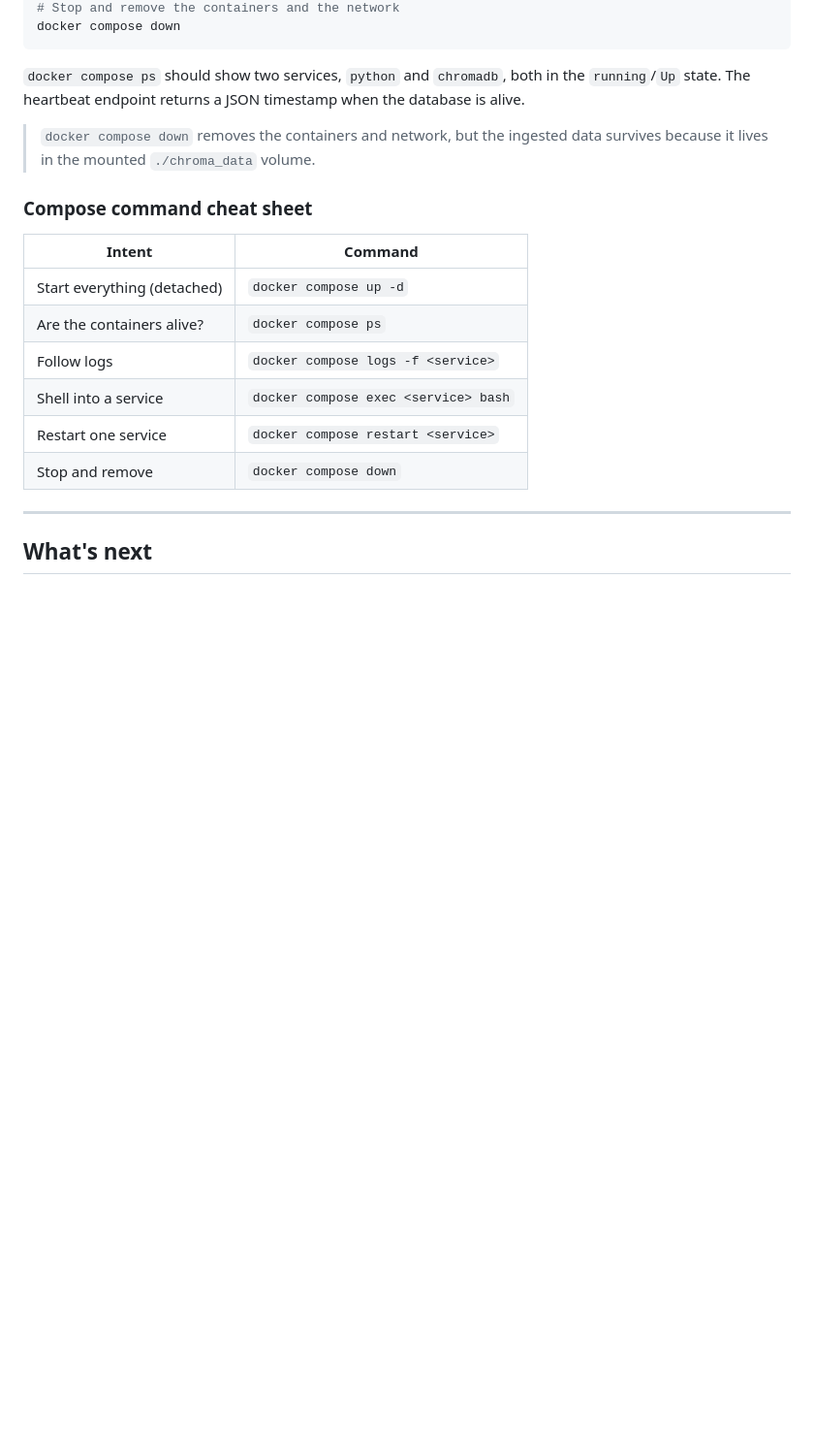
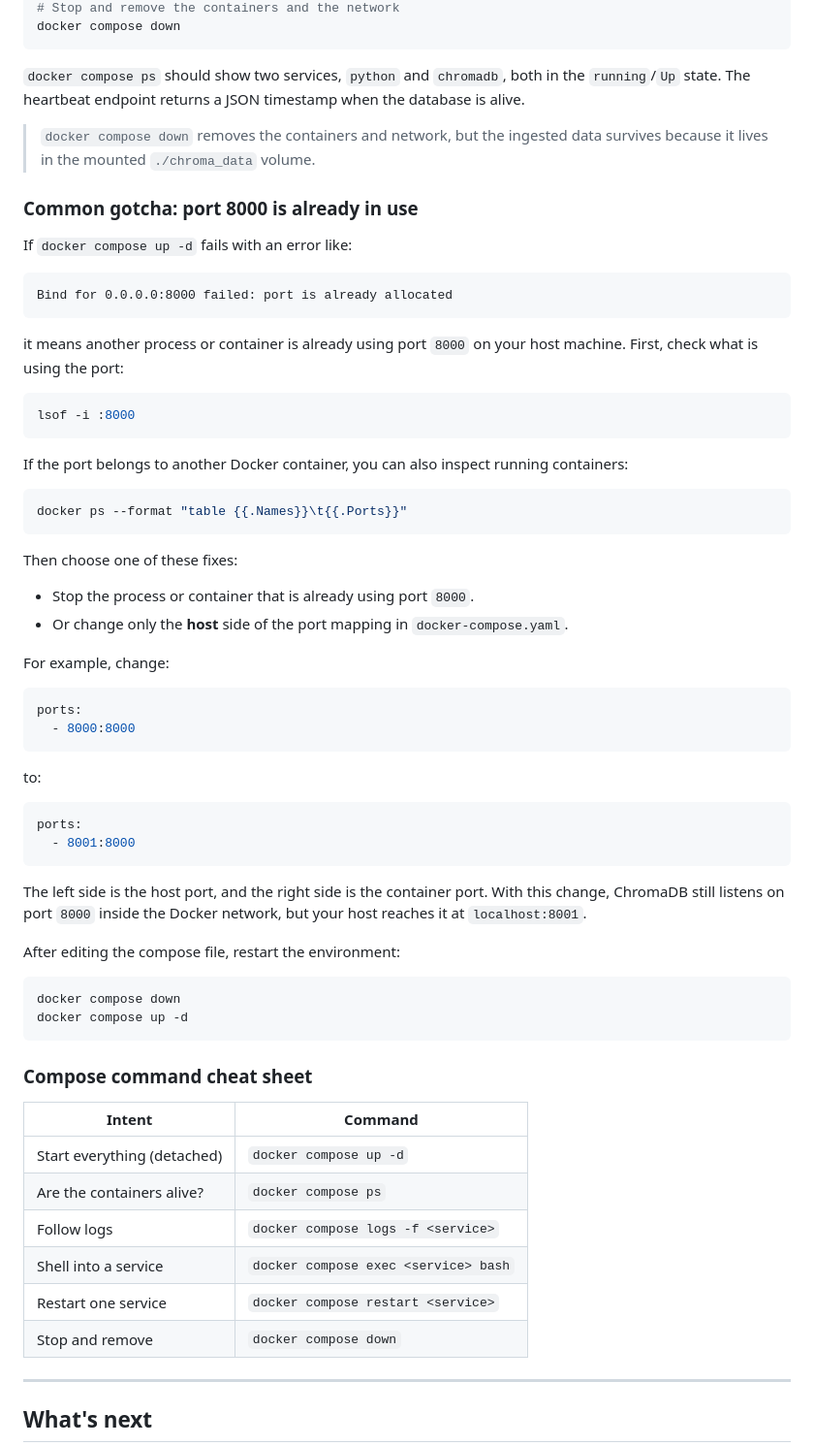
Before and after one commit to LinkedInLearning/docker-for-local-ai-app-development-build-lightweight-containerized-ai-applications-11189001, a Markdown page: chapter_3/l2/README.md, the part around the change. Shown at 97% size. Drawn GitHub-style; blank space fills up the shorter version.

````diff
--- a/chapter_3/l2/README.md
+++ b/chapter_3/l2/README.md
@@ -148,6 +148,59 @@ the database is alive.
 > `docker compose down` removes the containers and network, but the ingested
 > data survives because it lives in the mounted `./chroma_data` volume.
 
+### Common gotcha: port 8000 is already in use
+
+If `docker compose up -d` fails with an error like:
+
+```text
+Bind for 0.0.0.0:8000 failed: port is already allocated
+```
+
+it means another process or container is already using port `8000` on your
+host machine. First, check what is using the port:
+
+```bash
+lsof -i :8000
+```
+
+If the port belongs to another Docker container, you can also inspect running
+containers:
+
+```bash
+docker ps --format "table {{.Names}}\t{{.Ports}}"
+```
+
+Then choose one of these fixes:
+
+* Stop the process or container that is already using port `8000`.
+* Or change only the **host** side of the port mapping in
+  `docker-compose.yaml`.
+
+For example, change:
+
+```yaml
+ports:
+  - 8000:8000
+```
+
+to:
+
+```yaml
+ports:
+  - 8001:8000
+```
+
+The left side is the host port, and the right side is the container port. With
+this change, ChromaDB still listens on port `8000` inside the Docker network,
+but your host reaches it at `localhost:8001`.
+
+After editing the compose file, restart the environment:
+
+```bash
+docker compose down
+docker compose up -d
+```
+
 ### Compose command cheat sheet
 
 | Intent | Command |
````
